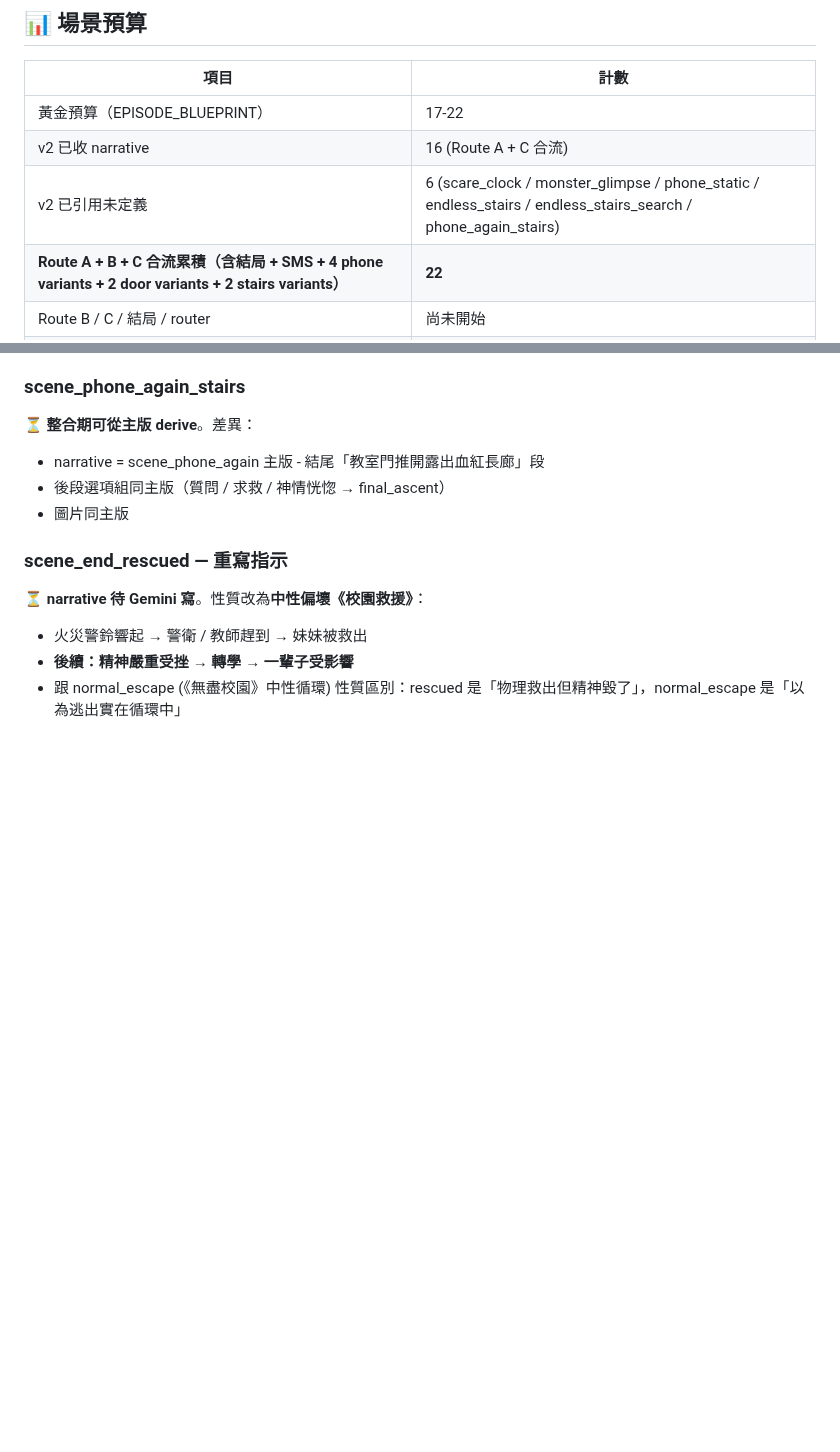
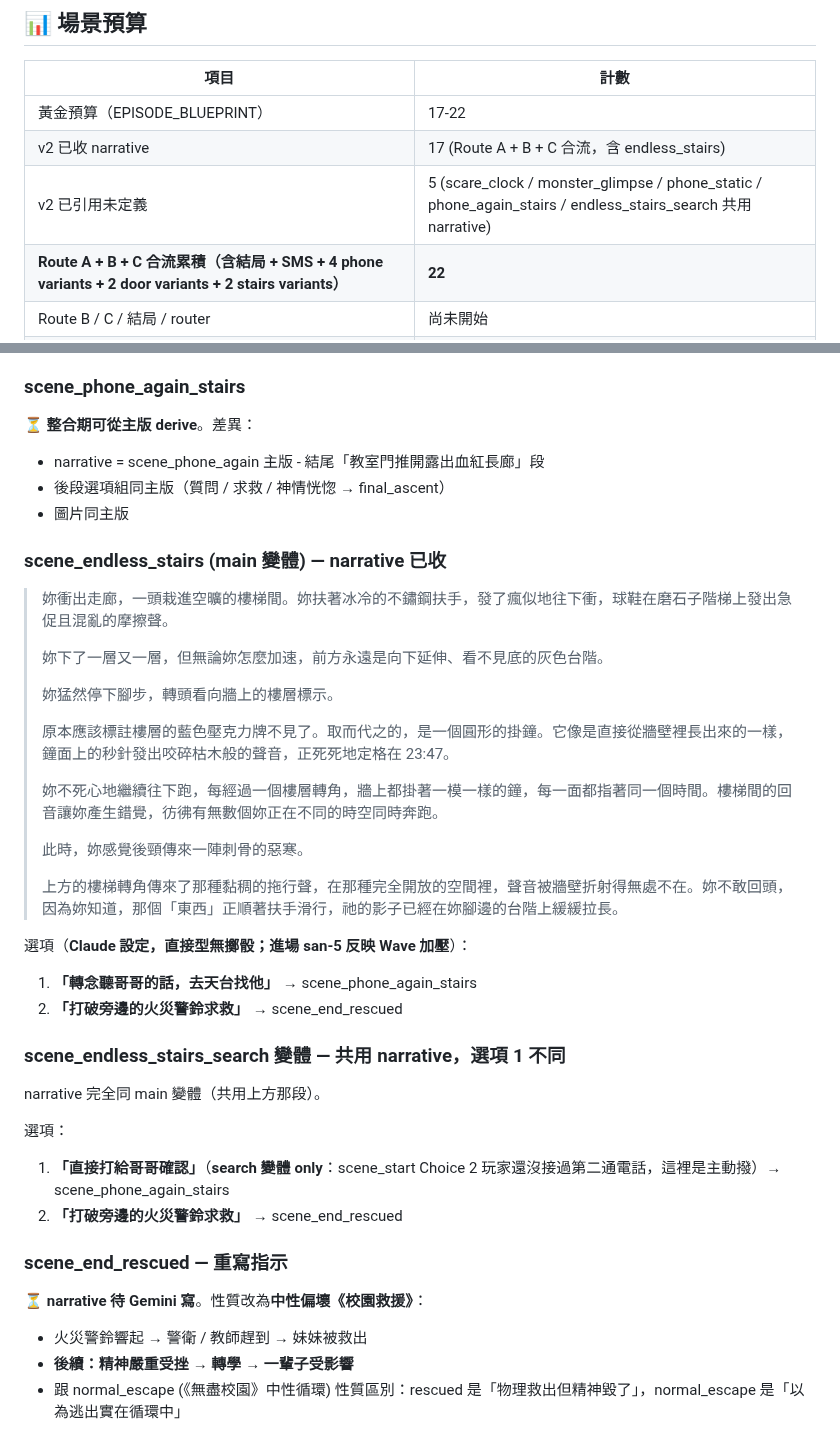
Before and after one commit to blackwing04/mobile-games, a Markdown page: docs/scenarios/ch02_school_v2_draft.md, 2 parts joined by grey strips. Rendered like a GitHub page; blank space fills up the shorter version.

Commit message:
draft(ch02): 收 scene_endless_stairs narrative + 設定兩變體選項
使用者拍板:
- scene_endless_stairs narrative (使用者寫): 樓層標誌變掛鐘 23:47 + 妹妹背後被盯 + 詛咒影子拉長
- 選項由 Claude 設定 (Gemini 沒看過設計細節)

兩變體選項 (直接型, 無擲骰, 進場 san-5):
- main 變體 (wait_classroom 入口):
  1. 轉念聽哥哥, 去天台 → phone_again_stairs
  2. 打破火災警鈴求救 → scene_end_rescued
- search 變體 (scene_start Choice 2 入口):
  1. 直接打給哥哥確認 → phone_again_stairs
  2. 打破火災警鈴求救 → scene_end_rescued

narrative 強點:
- 樓層牌變掛鐘 + 從牆裡長出來 = IP 時間錨點具象化
- 「無數個妳同時在不同時空奔跑」回音擬人化 Wave 2
- 後頸惡寒 + 黏稠拖行聲 = 完美對接 phone_again_stairs 開頭

```diff
--- a/docs/scenarios/ch02_school_v2_draft.md
+++ b/docs/scenarios/ch02_school_v2_draft.md
@@ -42,8 +42,8 @@ Route A 已打通 = 大部分路也打通了。其他線路用以下方式收斂
 | 項目 | 計數 |
 |------|------|
 | 黃金預算（EPISODE_BLUEPRINT） | 17-22 |
-| v2 已收 narrative | 16 (Route A + C 合流) |
-| v2 已引用未定義 | 6 (scare_clock / monster_glimpse / phone_static / endless_stairs / endless_stairs_search / phone_again_stairs)|
+| v2 已收 narrative | 17 (Route A + B + C 合流，含 endless_stairs)|
+| v2 已引用未定義 | 5 (scare_clock / monster_glimpse / phone_static / phone_again_stairs / endless_stairs_search 共用 narrative)|
 | **Route A + B + C 合流累積（含結局 + SMS + 4 phone variants + 2 door variants + 2 stairs variants）** | **22** |
 | Route B / C / 結局 / router | 尚未開始 |
 | 樂觀總計預估 | 30+ |
@@ -631,6 +631,36 @@ wait_classroom Choice 2 撞門成功 ──→ scene_endless_stairs (被動 pers
 - 後段選項組同主版（質問 / 求救 / 神情恍惚 → final_ascent）
 - 圖片同主版
 
+### scene_endless_stairs (main 變體) — narrative 已收
+
+> 妳衝出走廊，一頭栽進空曠的樓梯間。妳扶著冰冷的不鏽鋼扶手，發了瘋似地往下衝，球鞋在磨石子階梯上發出急促且混亂的摩擦聲。
+>
+> 妳下了一層又一層，但無論妳怎麼加速，前方永遠是向下延伸、看不見底的灰色台階。
+>
+> 妳猛然停下腳步，轉頭看向牆上的樓層標示。
+>
+> 原本應該標註樓層的藍色壓克力牌不見了。取而代之的，是一個圓形的掛鐘。它像是直接從牆壁裡長出來的一樣，鐘面上的秒針發出咬碎枯木般的聲音，正死死地定格在 23:47。
+>
+> 妳不死心地繼續往下跑，每經過一個樓層轉角，牆上都掛著一模一樣的鐘，每一面都指著同一個時間。樓梯間的回音讓妳產生錯覺，彷彿有無數個妳正在不同的時空同時奔跑。
+>
+> 此時，妳感覺後頸傳來一陣刺骨的惡寒。
+>
+> 上方的樓梯轉角傳來了那種黏稠的拖行聲，在那種完全開放的空間裡，聲音被牆壁折射得無處不在。妳不敢回頭，因為妳知道，那個「東西」正順著扶手滑行，祂的影子已經在妳腳邊的台階上緩緩拉長。
+
+選項（**Claude 設定，直接型無擲骰；進場 san-5 反映 Wave 加壓**）：
+
+1. **「轉念聽哥哥的話，去天台找他」** → scene_phone_again_stairs
+2. **「打破旁邊的火災警鈴求救」** → scene_end_rescued
+
+### scene_endless_stairs_search 變體 — 共用 narrative，選項 1 不同
+
+narrative 完全同 main 變體（共用上方那段）。
+
+選項：
+
+1. **「直接打給哥哥確認」**（**search 變體 only**：scene_start Choice 2 玩家還沒接過第二通電話，這裡是主動撥）→ scene_phone_again_stairs
+2. **「打破旁邊的火災警鈴求救」** → scene_end_rescued
+
 ### scene_end_rescued — 重寫指示
 
 ⏳ **narrative 待 Gemini 寫**。性質改為**中性偏壞《校園救援》**：
```
Also changed, not shown: other parts of docs/scenarios/ch02_school_v2_draft.md (+2 -2 lines).
